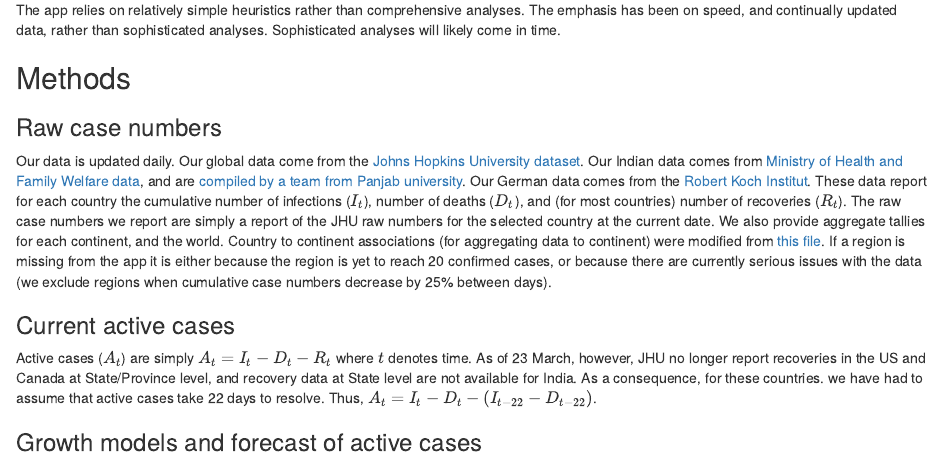
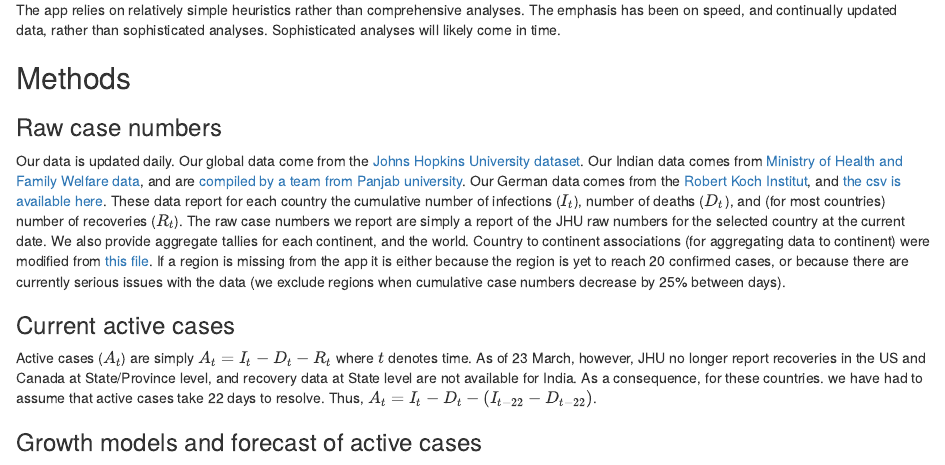
Before and after one commit to benflips/nCovForecast, an R Markdown document (doc/about.Rmd): the page in a window 1100 px wide, from 320 px down. Rendered offline with R 4.5, knitr and Pandoc, with nearby package versions.

Commit message:
included link to raw German data

```diff
--- a/doc/about.Rmd
+++ b/doc/about.Rmd
@@ -17,7 +17,7 @@ The app relies on relatively simple heuristics rather than comprehensive analyse
 
 ### Raw case numbers
 
-Our data is updated daily.  Our global data come from the [Johns Hopkins University dataset](https://github.com/CSSEGISandData/COVID-19).  Our Indian data comes from [Ministry of Health and Family Welfare data](http://mohfw.gov.in), and are [compiled by a team from Panjab university](https://github.com/vipinbhatnagar/covid19).  Our German data comes from the [Robert Koch Institut](https://www.rki.de/EN).  These data report for each country the cumulative number of infections ($I_t$), number of deaths ($D_t$), and (for most countries) number of recoveries ($R_t$).  The raw case numbers we report are simply a report of the JHU raw numbers for the selected country at the current date.  We also provide aggregate tallies for each continent, and the world.  Country to continent associations (for aggregating data to continent) were modified from [this file](https://github.com/dbouquin/IS_608/blob/master/NanosatDB_munging/Countries-Continents.csv).  If a region is missing from the app it is either because the region is yet to reach 20 confirmed cases, or because there are currently serious issues with the data (we exclude regions when cumulative case numbers decrease by 25% between days).
+Our data is updated daily.  Our global data come from the [Johns Hopkins University dataset](https://github.com/CSSEGISandData/COVID-19).  Our Indian data comes from [Ministry of Health and Family Welfare data](http://mohfw.gov.in), and are [compiled by a team from Panjab university](https://github.com/vipinbhatnagar/covid19).  Our German data comes from the [Robert Koch Institut](https://www.rki.de/EN), and [the csv is available here](https://www.arcgis.com/home/item.html?id=f10774f1c63e40168479a1feb6c7ca74).  These data report for each country the cumulative number of infections ($I_t$), number of deaths ($D_t$), and (for most countries) number of recoveries ($R_t$).  The raw case numbers we report are simply a report of the JHU raw numbers for the selected country at the current date.  We also provide aggregate tallies for each continent, and the world.  Country to continent associations (for aggregating data to continent) were modified from [this file](https://github.com/dbouquin/IS_608/blob/master/NanosatDB_munging/Countries-Continents.csv).  If a region is missing from the app it is either because the region is yet to reach 20 confirmed cases, or because there are currently serious issues with the data (we exclude regions when cumulative case numbers decrease by 25% between days).
 
 ### Current active cases
 
```
